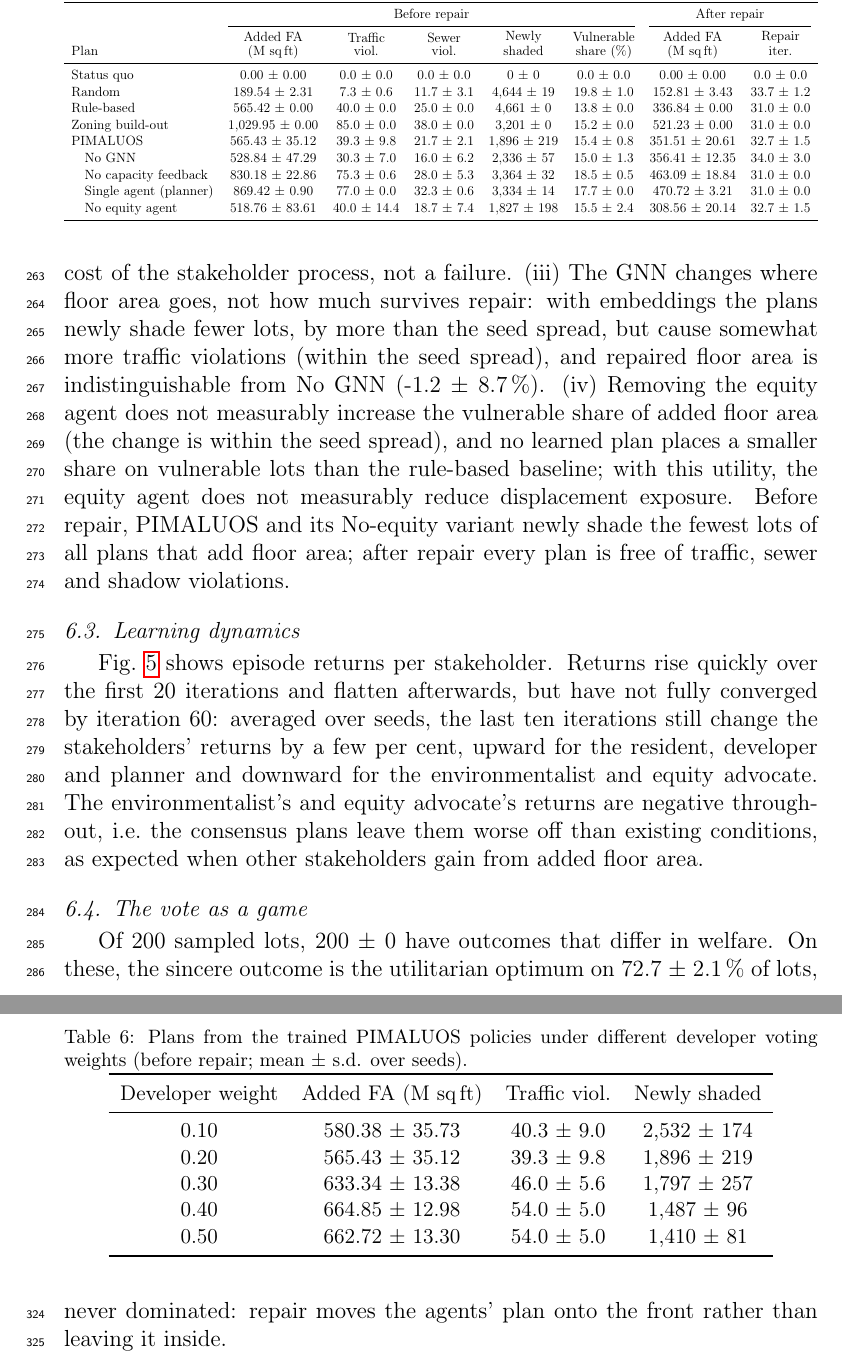
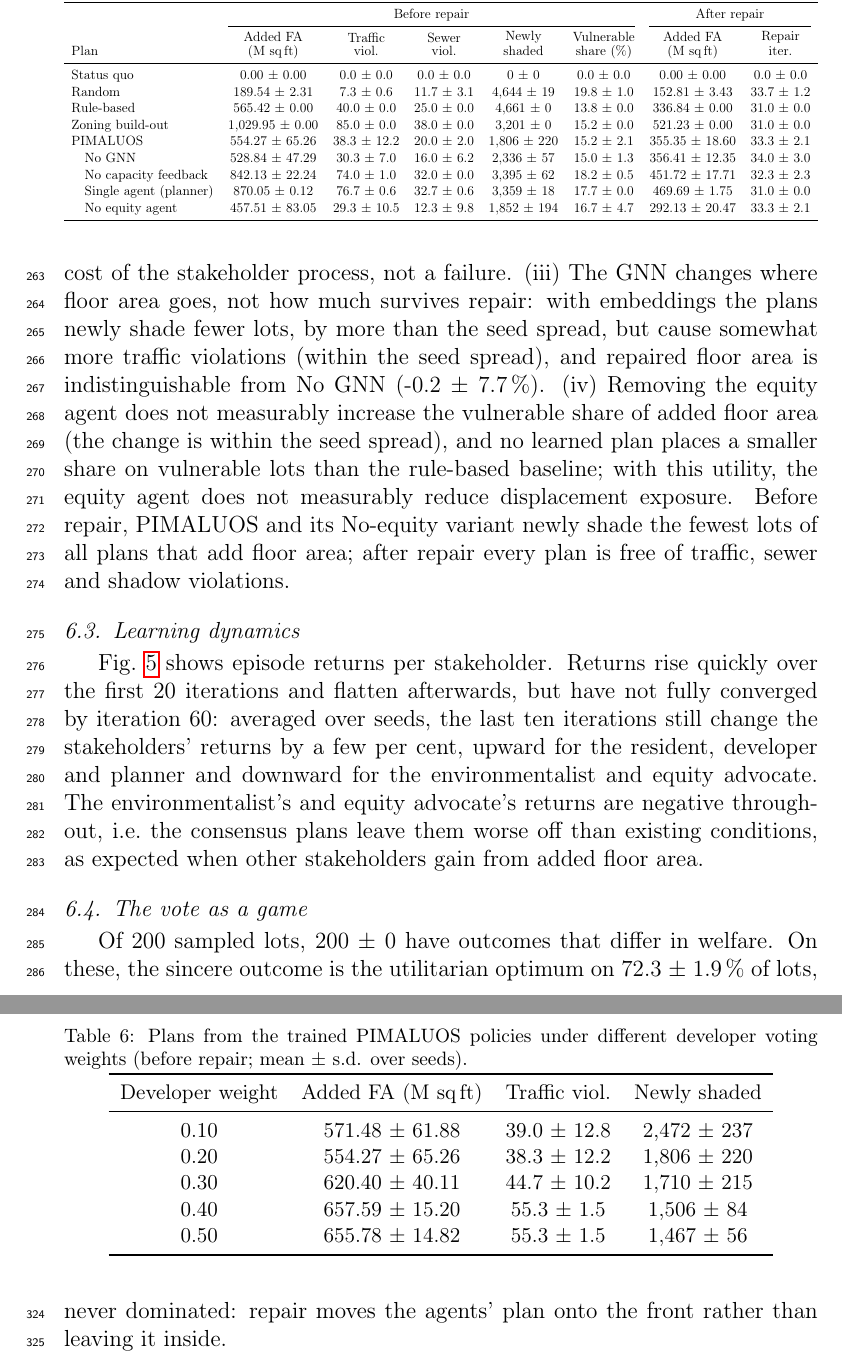
Before and after one commit to ParyaPayami/land-use-optimizer, a LaTeX paper (paper/FINAL_SUBMISSION.tex, which reads paper/generated/macros.tex, paper/generated/tab_main_rows.tex, paper/generated/tab_voting_rows.tex): two parts of pages 14 and 17 of 25, joined at a grey line, cut so that both start at the same text. Compiled offline with pdfLaTeX.

Commit message:
Results of the 500-epoch GNN run; total compute from per-epoch rates
- results/paper and paper/generated now hold the run with a 500-epoch GNN
  (3 seeds; edge ablation reused). No plan has violations after repair.
- Total computation uses measured seconds per GNN epoch times the epochs run, as
  for PPO iterations, so stages resumed after an interruption are counted fully.
- logs/README.md describes the segments and the superseded 150-epoch run.

Co-Authored-By: Claude Opus 5.5 <noreply@anthropic.com>
Claude-Session: https://claude.ai/code/session_01JkBoF69LJP1JKSqhwo81Yh

```diff
--- a/paper/generated/macros.tex
+++ b/paper/generated/macros.tex
@@ -32,23 +31,24 @@
-\providecommand{\GnnBestEpoch}{}\renewcommand{\GnnBestEpoch}{149 $\pm$ 0}
-\providecommand{\PimAddedFAM}{}\renewcommand{\PimAddedFAM}{565.43 $\pm$ 35.12}
-\providecommand{\PimAddedFAVerM}{}\renewcommand{\PimAddedFAVerM}{351.51 $\pm$ 20.61}
-\providecommand{\PimTrafficViol}{}\renewcommand{\PimTrafficViol}{39.3 $\pm$ 9.8}
-\providecommand{\PimSewerViol}{}\renewcommand{\PimSewerViol}{21.7 $\pm$ 2.1}
-\providecommand{\PimShaded}{}\renewcommand{\PimShaded}{1{,}896 $\pm$ 219}
+\providecommand{\GnnEpochs}{}\renewcommand{\GnnEpochs}{500}
+\providecommand{\GnnBestEpoch}{}\renewcommand{\GnnBestEpoch}{487 $\pm$ 7}
+\providecommand{\PimAddedFAM}{}\renewcommand{\PimAddedFAM}{554.27 $\pm$ 65.26}
+\providecommand{\PimAddedFAVerM}{}\renewcommand{\PimAddedFAVerM}{355.35 $\pm$ 18.60}
+\providecommand{\PimTrafficViol}{}\renewcommand{\PimTrafficViol}{38.3 $\pm$ 12.2}
+\providecommand{\PimSewerViol}{}\renewcommand{\PimSewerViol}{20.0 $\pm$ 2.0}
+\providecommand{\PimShaded}{}\renewcommand{\PimShaded}{1{,}806 $\pm$ 220}
 \providecommand{\PimShadedVer}{}\renewcommand{\PimShadedVer}{0 $\pm$ 0}
-\providecommand{\PimDispShare}{}\renewcommand{\PimDispShare}{15.4 $\pm$ 0.8}
-\providecommand{\PimRepairIters}{}\renewcommand{\PimRepairIters}{32.7 $\pm$ 1.5}
+\providecommand{\PimDispShare}{}\renewcommand{\PimDispShare}{15.2 $\pm$ 2.1}
+\providecommand{\PimRepairIters}{}\renewcommand{\PimRepairIters}{33.3 $\pm$ 2.1}
 \providecommand{\BuildoutAddedFAM}{}\renewcommand{\BuildoutAddedFAM}{1{,}029.95 $\pm$ 0.00}
 \providecommand{\BuildoutVerAddedFAM}{}\renewcommand{\BuildoutVerAddedFAM}{521.23 $\pm$ 0.00}
 \providecommand{\BuildoutTrafficViol}{}\renewcommand{\BuildoutTrafficViol}{85 $\pm$ 0}
 \providecommand{\BuildoutSewerViol}{}\renewcommand{\BuildoutSewerViol}{38 $\pm$ 0}
 \providecommand{\BuildoutShaded}{}\renewcommand{\BuildoutShaded}{3{,}201 $\pm$ 0}
 \providecommand{\NoGnnAddedFAVerM}{}\renewcommand{\NoGnnAddedFAVerM}{356.41 $\pm$ 12.35}
-\providecommand{\NoCapAddedFAM}{}\renewcommand{\NoCapAddedFAM}{830.18 $\pm$ 22.86}
-\providecommand{\NoCapShaded}{}\renewcommand{\NoCapShaded}{3{,}364 $\pm$ 32}
-\providecommand{\SingleAddedFAVerM}{}\renewcommand{\SingleAddedFAVerM}{470.72 $\pm$ 3.21}
-\providecommand{\NoEquityDispShare}{}\renewcommand{\NoEquityDispShare}{15.5 $\pm$ 2.4}
-\providecommand{\PimVsBuildoutVerPct}{}\renewcommand{\PimVsBuildoutVerPct}{-32.6 $\pm$ 4.0}
-\providecommand{\PimVsNoGnnVerPct}{}\renewcommand{\PimVsNoGnnVerPct}{-1.2 $\pm$ 8.7}
+\providecommand{\NoCapAddedFAM}{}\renewcommand{\NoCapAddedFAM}{842.13 $\pm$ 22.24}
+\providecommand{\NoCapShaded}{}\renewcommand{\NoCapShaded}{3{,}395 $\pm$ 62}
+\providecommand{\SingleAddedFAVerM}{}\renewcommand{\SingleAddedFAVerM}{469.69 $\pm$ 1.75}
+\providecommand{\NoEquityDispShare}{}\renewcommand{\NoEquityDispShare}{16.7 $\pm$ 4.7}
+\providecommand{\PimVsBuildoutVerPct}{}\renewcommand{\PimVsBuildoutVerPct}{-31.8 $\pm$ 3.6}
+\providecommand{\PimVsNoGnnVerPct}{}\renewcommand{\PimVsNoGnnVerPct}{-0.2 $\pm$ 7.7}
 \providecommand{\NashLots}{}\renewcommand{\NashLots}{200}
 \providecommand{\NashNontrivial}{}\renewcommand{\NashNontrivial}{200 $\pm$ 0}
--- a/paper/generated/tab_main_rows.tex
+++ b/paper/generated/tab_main_rows.tex
@@ -2,8 +2,8 @@ Status quo & 0.00 $\pm$ 0.00 & 0.0 $\pm$ 0.0 & 0.0 $\pm$ 0.0 & 0 $\pm$ 0 & 0.0 $
 Random & 189.54 $\pm$ 2.31 & 7.3 $\pm$ 0.6 & 11.7 $\pm$ 3.1 & 4{,}644 $\pm$ 19 & 19.8 $\pm$ 1.0 & 152.81 $\pm$ 3.43 & 33.7 $\pm$ 1.2 \\
 Rule-based & 565.42 $\pm$ 0.00 & 40.0 $\pm$ 0.0 & 25.0 $\pm$ 0.0 & 4{,}661 $\pm$ 0 & 13.8 $\pm$ 0.0 & 336.84 $\pm$ 0.00 & 31.0 $\pm$ 0.0 \\
 Zoning build-out & 1{,}029.95 $\pm$ 0.00 & 85.0 $\pm$ 0.0 & 38.0 $\pm$ 0.0 & 3{,}201 $\pm$ 0 & 15.2 $\pm$ 0.0 & 521.23 $\pm$ 0.00 & 31.0 $\pm$ 0.0 \\
-PIMALUOS & 565.43 $\pm$ 35.12 & 39.3 $\pm$ 9.8 & 21.7 $\pm$ 2.1 & 1{,}896 $\pm$ 219 & 15.4 $\pm$ 0.8 & 351.51 $\pm$ 20.61 & 32.7 $\pm$ 1.5 \\
+PIMALUOS & 554.27 $\pm$ 65.26 & 38.3 $\pm$ 12.2 & 20.0 $\pm$ 2.0 & 1{,}806 $\pm$ 220 & 15.2 $\pm$ 2.1 & 355.35 $\pm$ 18.60 & 33.3 $\pm$ 2.1 \\
 \quad No GNN & 528.84 $\pm$ 47.29 & 30.3 $\pm$ 7.0 & 16.0 $\pm$ 6.2 & 2{,}336 $\pm$ 57 & 15.0 $\pm$ 1.3 & 356.41 $\pm$ 12.35 & 34.0 $\pm$ 3.0 \\
-\quad No capacity feedback & 830.18 $\pm$ 22.86 & 75.3 $\pm$ 0.6 & 28.0 $\pm$ 5.3 & 3{,}364 $\pm$ 32 & 18.5 $\pm$ 0.5 & 463.09 $\pm$ 18.84 & 31.0 $\pm$ 0.0 \\
-\quad Single agent (planner) & 869.42 $\pm$ 0.90 & 77.0 $\pm$ 0.0 & 32.3 $\pm$ 0.6 & 3{,}334 $\pm$ 14 & 17.7 $\pm$ 0.0 & 470.72 $\pm$ 3.21 & 31.0 $\pm$ 0.0 \\
-\quad No equity agent & 518.76 $\pm$ 83.61 & 40.0 $\pm$ 14.4 & 18.7 $\pm$ 7.4 & 1{,}827 $\pm$ 198 & 15.5 $\pm$ 2.4 & 308.56 $\pm$ 20.14 & 32.7 $\pm$ 1.5 \\
+\quad No capacity feedback & 842.13 $\pm$ 22.24 & 74.0 $\pm$ 1.0 & 32.0 $\pm$ 0.0 & 3{,}395 $\pm$ 62 & 18.2 $\pm$ 0.5 & 451.72 $\pm$ 17.71 & 32.3 $\pm$ 2.3 \\
+\quad Single agent (planner) & 870.05 $\pm$ 0.12 & 76.7 $\pm$ 0.6 & 32.7 $\pm$ 0.6 & 3{,}359 $\pm$ 18 & 17.7 $\pm$ 0.0 & 469.69 $\pm$ 1.75 & 31.0 $\pm$ 0.0 \\
+\quad No equity agent & 457.51 $\pm$ 83.05 & 29.3 $\pm$ 10.5 & 12.3 $\pm$ 9.8 & 1{,}852 $\pm$ 194 & 16.7 $\pm$ 4.7 & 292.13 $\pm$ 20.47 & 33.3 $\pm$ 2.1 \\
--- a/paper/generated/tab_voting_rows.tex
+++ b/paper/generated/tab_voting_rows.tex
@@ -1,5 +1,5 @@
-0.10 & 580.38 $\pm$ 35.73 & 40.3 $\pm$ 9.0 & 2{,}532 $\pm$ 174 \\
-0.20 & 565.43 $\pm$ 35.12 & 39.3 $\pm$ 9.8 & 1{,}896 $\pm$ 219 \\
-0.30 & 633.34 $\pm$ 13.38 & 46.0 $\pm$ 5.6 & 1{,}797 $\pm$ 257 \\
-0.40 & 664.85 $\pm$ 12.98 & 54.0 $\pm$ 5.0 & 1{,}487 $\pm$ 96 \\
-0.50 & 662.72 $\pm$ 13.30 & 54.0 $\pm$ 5.0 & 1{,}410 $\pm$ 81 \\
+0.10 & 571.48 $\pm$ 61.88 & 39.0 $\pm$ 12.8 & 2{,}472 $\pm$ 237 \\
+0.20 & 554.27 $\pm$ 65.26 & 38.3 $\pm$ 12.2 & 1{,}806 $\pm$ 220 \\
+0.30 & 620.40 $\pm$ 40.11 & 44.7 $\pm$ 10.2 & 1{,}710 $\pm$ 215 \\
+0.40 & 657.59 $\pm$ 15.20 & 55.3 $\pm$ 1.5 & 1{,}506 $\pm$ 84 \\
+0.50 & 655.78 $\pm$ 14.82 & 55.3 $\pm$ 1.5 & 1{,}467 $\pm$ 56 \\
```
Also changed, not shown: paper/generated/fig_gnn_loss.pdf, paper/generated/fig_hypervolume.pdf, paper/generated/fig_map.pdf, paper/generated/fig_marl_returns.pdf, paper/generated/fig_tradeoff.pdf, results/paper/logs/README.md, paper/generated/macros.tex (37 more changed lines), 4 other files.
